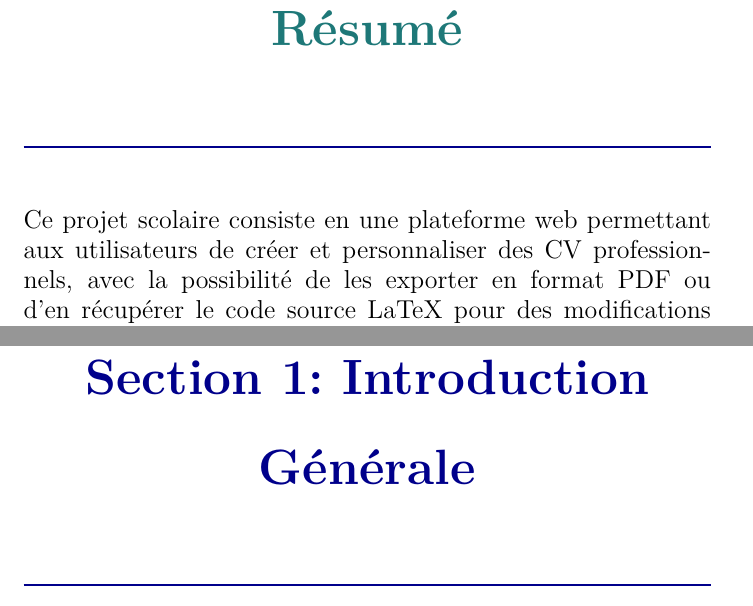
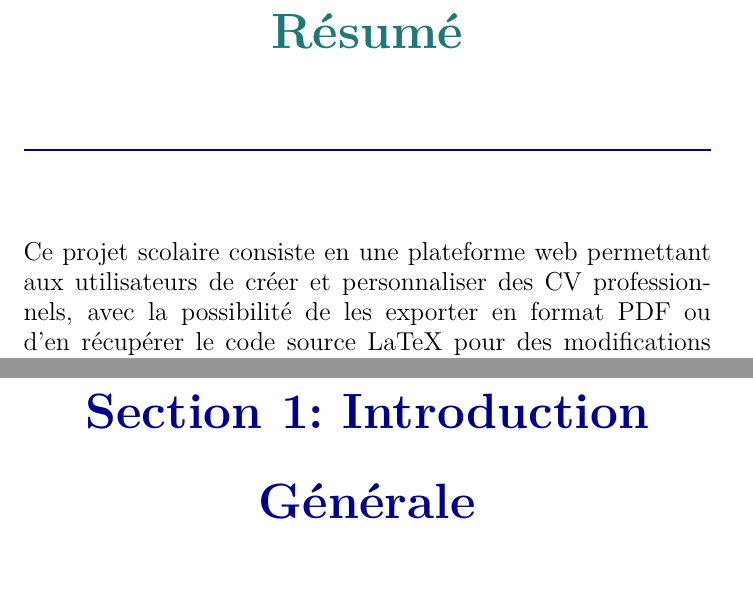
Before and after one commit to Fatim-ezzahrae/PFEProject, a LaTeX document (Rapport/Rapport.tex): two parts of pages 2 and 7 of 51, joined at a grey line, cut so that both start at the same text. Compiled offline with pdfLaTeX.

Commit message:
centred section titles, and corrected the class diagram

```diff
--- a/Rapport/Rapport.tex
+++ b/Rapport/Rapport.tex
@@ -41,11 +41,11 @@
 
 % --- Personnalisation du style des sections ---
 \titleformat{\section}[block]
-{\centering\bfseries\Huge\vspace{5cm}\color{darkblue}}  % Centre horizontalement, police moderne et grande
+{\centering\bfseries\Huge\vspace*{\fill}\color{darkblue}}  % Centre horizontalement et verticalement, police moderne et grande
 {Section \thesection:}  % Section numérotée sous la forme "Section X: "
 {9pt}
 {\parbox{0.9\textwidth}{\centering}} % Wrap inside a centered box
-[\vspace{0.4pt}\rule{\textwidth}{1pt}\vspace{1pt}] % Ligne SOUS le titre
+[\vspace{0.4pt}\rule{\textwidth}{1pt}\vspace{1pt}\vspace*{\fill}] % Ligne SOUS le titre
 
 % Sous-sections styling
 \titleformat{\subsection}
@@ -214,6 +214,7 @@ Ce projet illustre comment les technologies web modernes peuvent répondre à de
 
 \section{Introduction Générale}
 \justifying
+\clearpage
 
 \vspace*{\fill} % Vertical centering
 Ce rapport présente Nibras, notre plateforme web de génération de CV professionnels, développée dans le cadre du Projet de Fin d'Études à l'École Supérieure de Technologie de Safi sous la supervision du Professeur Abdelouahad BAYAR. Le nom Nibras, emprunté à l'arabe pour désigner un "guide lumineux", reflète l'ambition du projet : éclairer le parcours des chercheurs d'emploi en leur offrant des outils intuitifs pour mettre en lumière leurs compétences.
```
Also changed, not shown: Rapport/imgs/2.png (added), Rapport/imgs/classDiagram.png.
